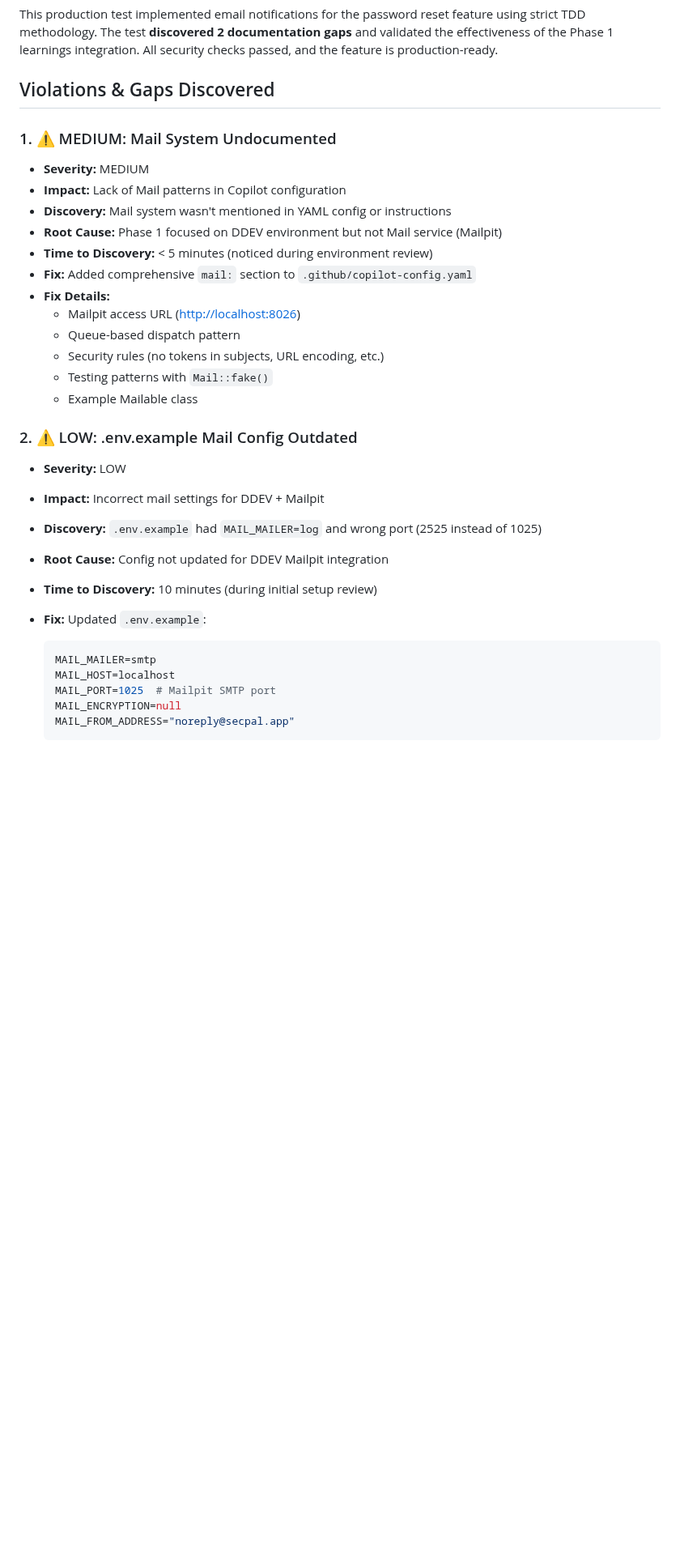
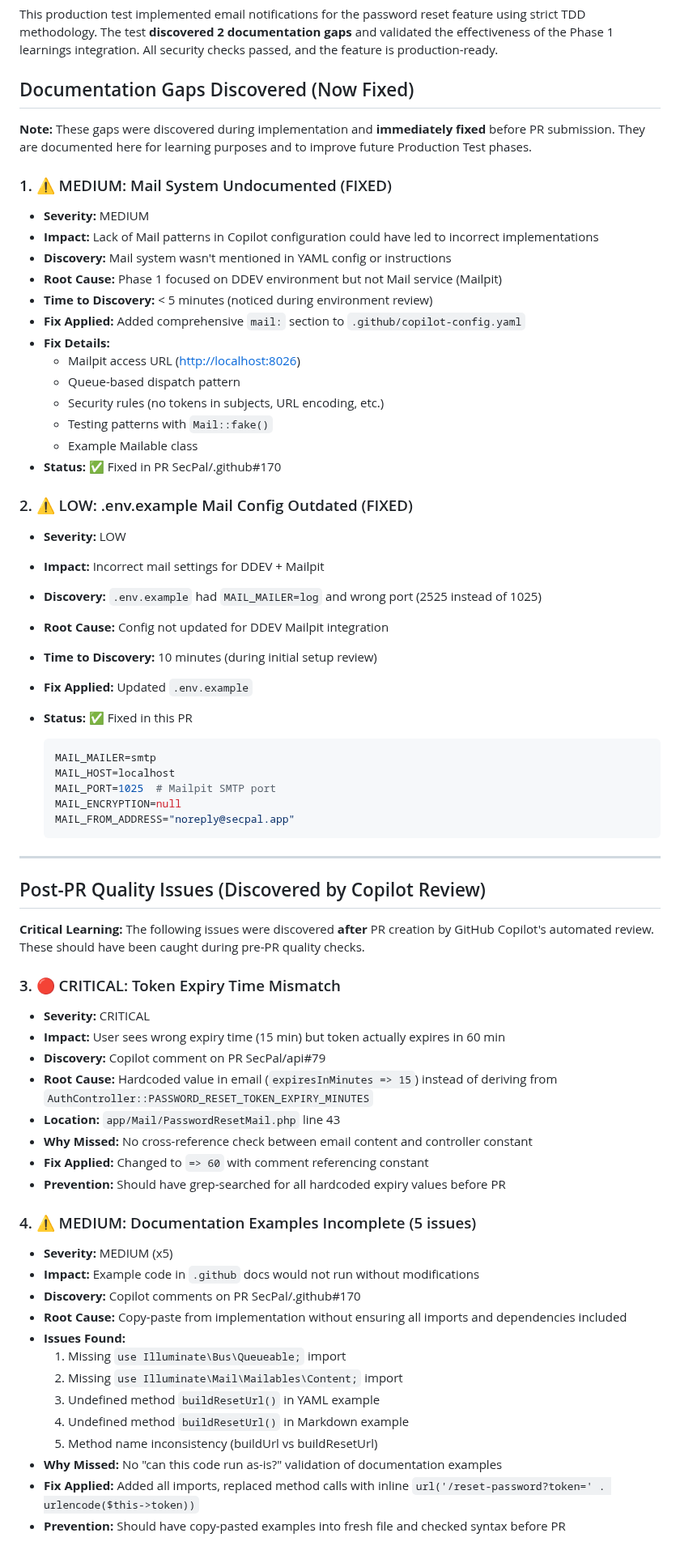
Before and after one commit to SecPal/api, a Markdown page: docs/PRODUCTION_TEST_PHASE2_EMAIL.md, the part around one of its changes. Shown at 81% size. GitHub-like rendering; blank space fills up the shorter version.

````diff
--- a/docs/PRODUCTION_TEST_PHASE2_EMAIL.md
+++ b/docs/PRODUCTION_TEST_PHASE2_EMAIL.md
@@ -17,31 +17,35 @@ SPDX-License-Identifier: CC0-1.0
 
 This production test implemented email notifications for the password reset feature using strict TDD methodology. The test **discovered 2 documentation gaps** and validated the effectiveness of the Phase 1 learnings integration. All security checks passed, and the feature is production-ready.
 
-## Violations & Gaps Discovered
+## Documentation Gaps Discovered (Now Fixed)
 
-### 1. ⚠️ MEDIUM: Mail System Undocumented
+**Note:** These gaps were discovered during implementation and **immediately fixed** before PR submission. They are documented here for learning purposes and to improve future Production Test phases.
+
+### 1. ⚠️ MEDIUM: Mail System Undocumented (FIXED)
 
 - **Severity:** MEDIUM
-- **Impact:** Lack of Mail patterns in Copilot configuration
+- **Impact:** Lack of Mail patterns in Copilot configuration could have led to incorrect implementations
 - **Discovery:** Mail system wasn't mentioned in YAML config or instructions
 - **Root Cause:** Phase 1 focused on DDEV environment but not Mail service (Mailpit)
 - **Time to Discovery:** < 5 minutes (noticed during environment review)
-- **Fix:** Added comprehensive `mail:` section to `.github/copilot-config.yaml`
+- **Fix Applied:** Added comprehensive `mail:` section to `.github/copilot-config.yaml`
 - **Fix Details:**
   - Mailpit access URL (<http://localhost:8026>)
   - Queue-based dispatch pattern
   - Security rules (no tokens in subjects, URL encoding, etc.)
   - Testing patterns with `Mail::fake()`
   - Example Mailable class
+- **Status:** ✅ Fixed in PR SecPal/.github#170
 
-### 2. ⚠️ LOW: .env.example Mail Config Outdated
+### 2. ⚠️ LOW: .env.example Mail Config Outdated (FIXED)
 
 - **Severity:** LOW
 - **Impact:** Incorrect mail settings for DDEV + Mailpit
 - **Discovery:** `.env.example` had `MAIL_MAILER=log` and wrong port (2525 instead of 1025)
 - **Root Cause:** Config not updated for DDEV Mailpit integration
 - **Time to Discovery:** 10 minutes (during initial setup review)
-- **Fix:** Updated `.env.example`:
+- **Fix Applied:** Updated `.env.example`
+- **Status:** ✅ Fixed in this PR
 
   ```env
   MAIL_MAILER=smtp
@@ -50,3 +54,37 @@ This production test implemented email notifications for the password reset feat
   MAIL_ENCRYPTION=null
   MAIL_FROM_ADDRESS="noreply@secpal.app"
   ```
+
+---
+
+## Post-PR Quality Issues (Discovered by Copilot Review)
+
+**Critical Learning:** The following issues were discovered **after** PR creation by GitHub Copilot's automated review. These should have been caught during pre-PR quality checks.
+
+### 3. 🔴 CRITICAL: Token Expiry Time Mismatch
+
+- **Severity:** CRITICAL
+- **Impact:** User sees wrong expiry time (15 min) but token actually expires in 60 min
+- **Discovery:** Copilot comment on PR SecPal/api#79
+- **Root Cause:** Hardcoded value in email (`expiresInMinutes => 15`) instead of deriving from `AuthController::PASSWORD_RESET_TOKEN_EXPIRY_MINUTES`
+- **Location:** `app/Mail/PasswordResetMail.php` line 43
+- **Why Missed:** No cross-reference check between email content and controller constant
+- **Fix Applied:** Changed to `=> 60` with comment referencing constant
+- **Prevention:** Should have grep-searched for all hardcoded expiry values before PR
+
+### 4. ⚠️ MEDIUM: Documentation Examples Incomplete (5 issues)
+
+- **Severity:** MEDIUM (x5)
+- **Impact:** Example code in `.github` docs would not run without modifications
+- **Discovery:** Copilot comments on PR SecPal/.github#170
+- **Root Cause:** Copy-paste from implementation without ensuring all imports and dependencies included
+- **Issues Found:**
+  1. Missing `use Illuminate\Bus\Queueable;` import
+  2. Missing `use Illuminate\Mail\Mailables\Content;` import
+  3. Undefined method `buildResetUrl()` in YAML example
+  4. Undefined method `buildResetUrl()` in Markdown example
+  5. Method name inconsistency (buildUrl vs buildResetUrl)
+- **Why Missed:** No "can this code run as-is?" validation of documentation examples
+- **Fix Applied:** Added all imports, replaced method calls with inline `url('/reset-password?token=' . urlencode($this->token))`
+- **Prevention:** Should have copy-pasted examples into fresh file and checked syntax before PR
+
````
Also changed, not shown: other parts of docs/PRODUCTION_TEST_PHASE2_EMAIL.md (+96 -8 lines), docs/MAIL_SYSTEM.md (added, +297 -0 lines).
